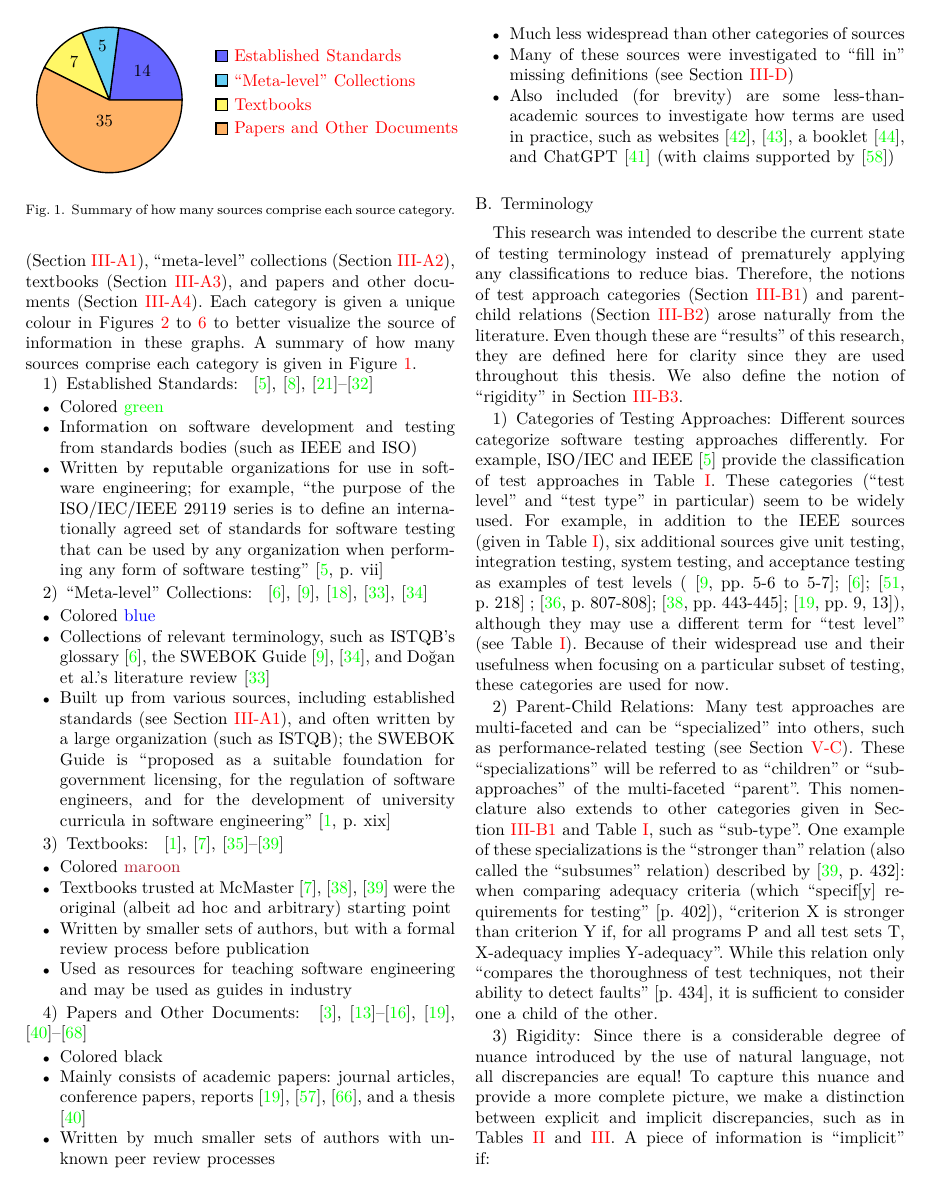
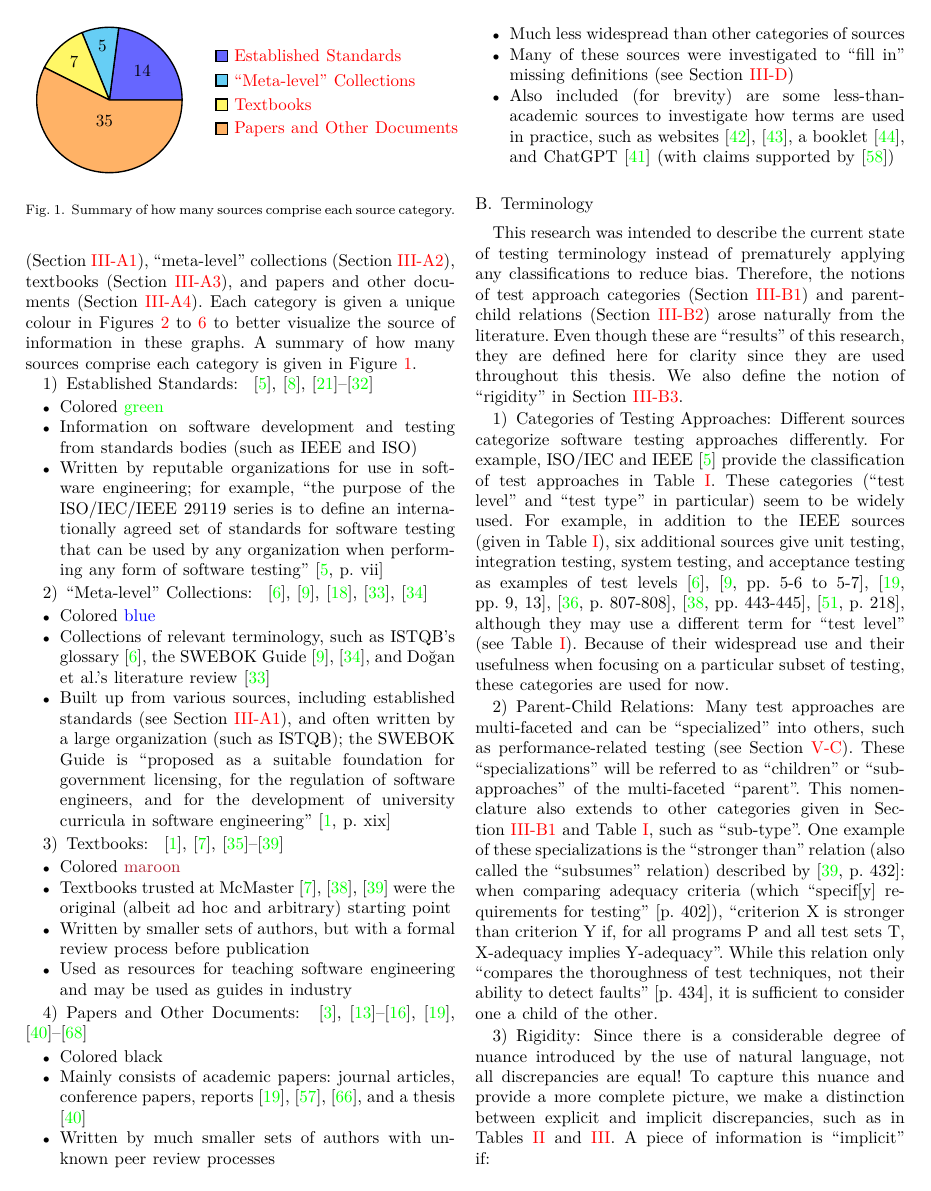
Before and after one commit to samm82/TestingTesting, a LaTeX paper (paper.tex, which reads chapters/03_methodology.tex): page 3 of 17. The pictures show the PDF file paper.pdf that the author committed with the source.

Commit message:
Format list of other sources for test levels for paper

```diff
--- a/chapters/03_methodology.tex
+++ b/chapters/03_methodology.tex
@@ -182,11 +182,16 @@ Nevertheless, these \else. These \fi categories (``test level'' and ``test
 type'' in particular) seem to be widely used. For example, in addition to the
 IEEE sources (given in \Cref{tab:ieeeTestTerms}), six additional sources give
 unit testing, integration testing, system testing, and acceptance testing as
-examples of test levels (\citealp[pp.~5-6 to 5-7]{SWEBOK2024}; \citealpISTQB{};
-\citealp[p.~218]{KuļešovsEtAl2013} \todo{OG Black, 2009};
-\citealp[p.~807-808]{Perry2006}; \citealp[pp.~443-445]{PetersAndPedrycz2000};
-\citealp[pp.~9,~13]{Gerrard2000a}), although they may use a different term for
-``test level'' (see \Cref{tab:ieeeTestTerms}). Because of their widespread use
+examples of test levels \ifnotpaper
+    (\citealp[pp.~5-6 to 5-7]{SWEBOK2024}; \citealpISTQB{};
+    \citealp[p.~218]{KuļešovsEtAl2013}\todo{OG Black, 2009};
+    \citealp[p.~807-808]{Perry2006}; \citealp[pp.~443-445]{PetersAndPedrycz2000};
+    \citealp[pp.~9,~13]{Gerrard2000a})\else
+    \cite{ISTQB}, \cite[pp.~5-6 to 5-7]{SWEBOK2024},
+    \cite[pp.~9,~13]{Gerrard2000a}, \cite[p.~807-808]{Perry2006},
+    \cite[pp.~443-445]{PetersAndPedrycz2000}, \citealp[p.~218]{KuļešovsEtAl2013}%
+    \todo{OG Black, 2009}\fi, although they may use a different term for ``test
+level'' (see \Cref{tab:ieeeTestTerms}). Because of their widespread use
 and their usefulness when focusing on a particular
 subset of testing, these categories are used for now. \ifnotpaper A ``metric''
 category was considered in addition to this categorization, but was decided to
```
Also changed, not shown: paper.pdf, thesis.pdf.
